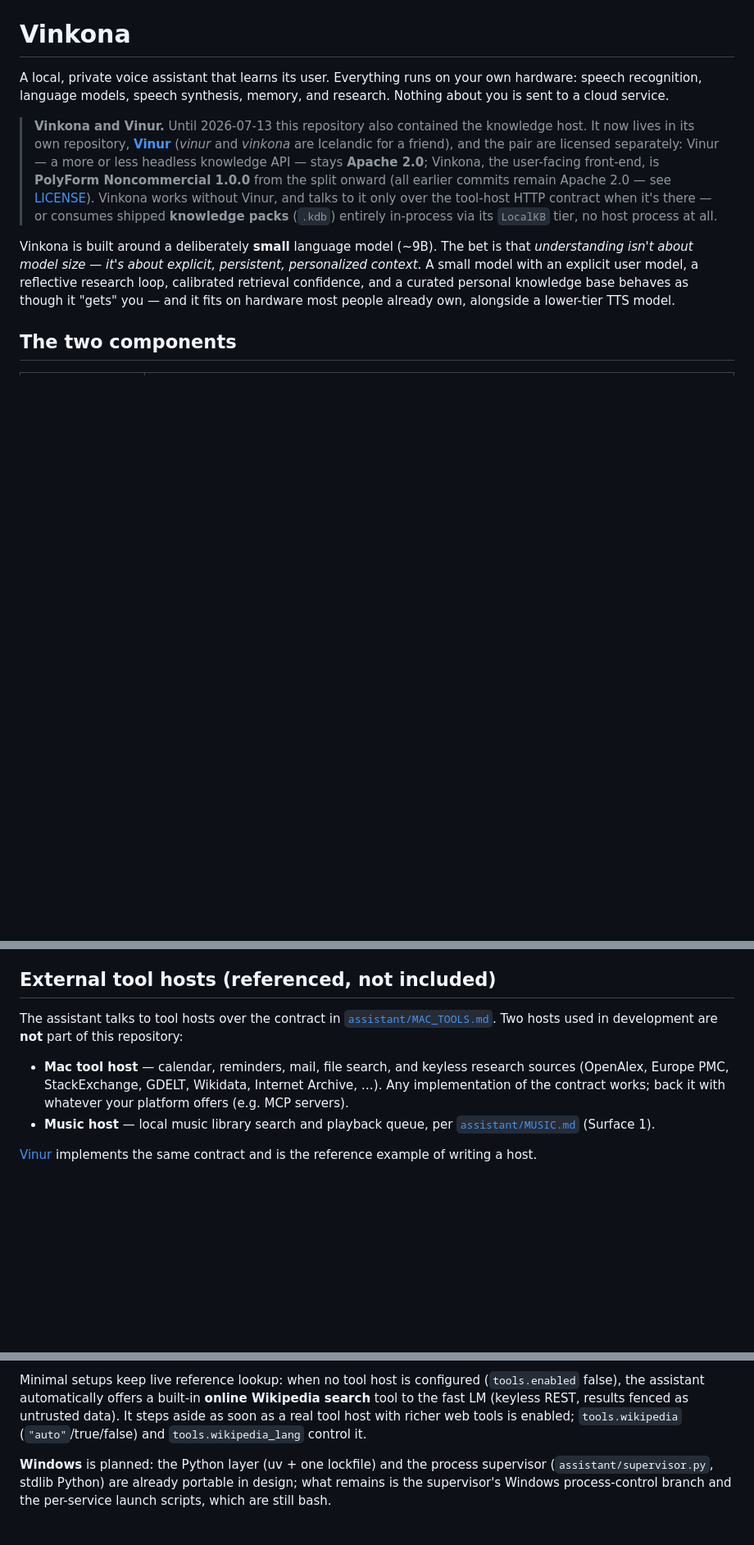
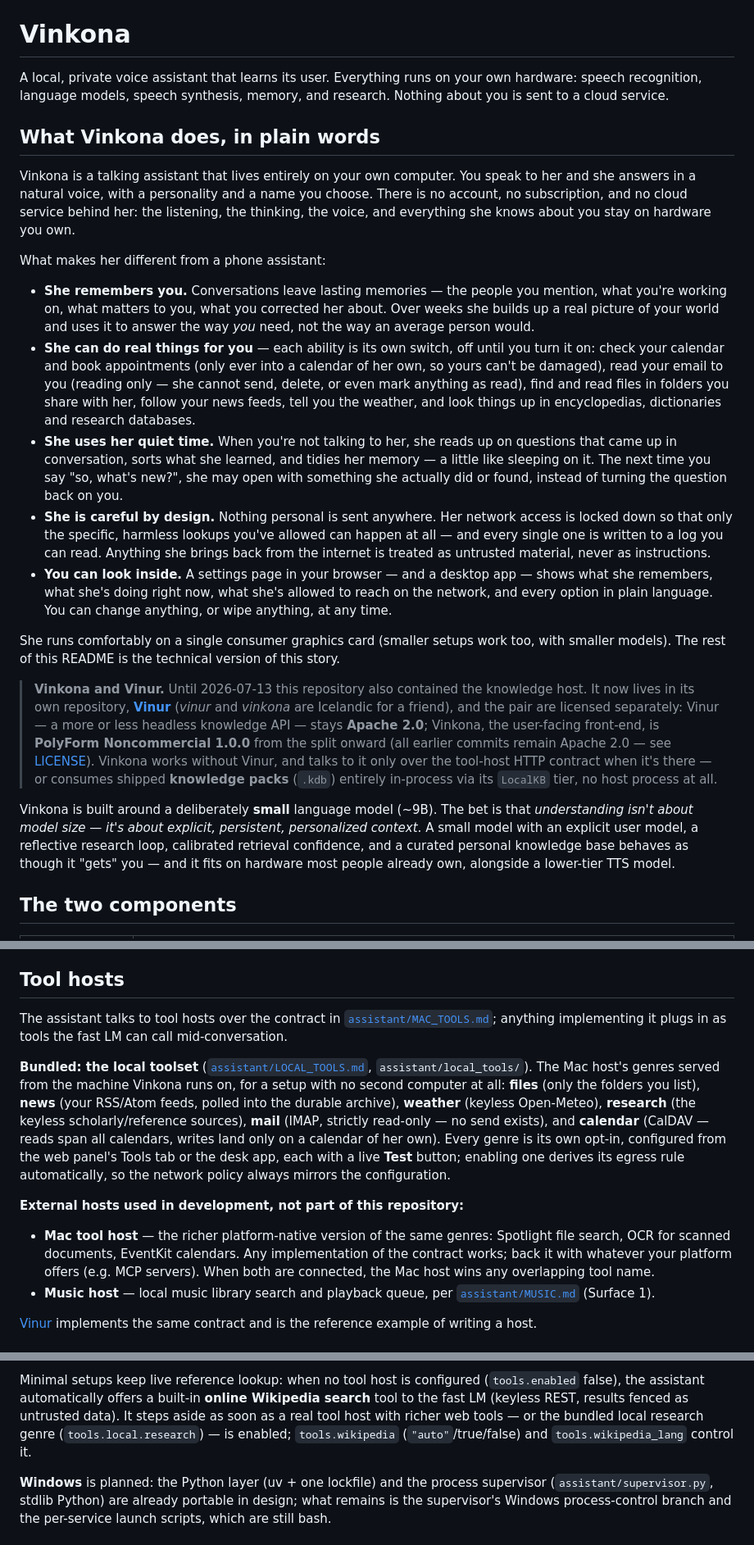
Before and after one commit to dantroline-sys/vinkona, a Markdown page: README.md, 3 parts joined by grey strips. Shown at 82% size. Rendered like a GitHub page; blank space fills up the shorter version.

Commit message:
docs(readme): plain-English opening section + current state
- new first section 'What Vinkona does, in plain words' — non-technical
  summary (memory, opt-in abilities, idle work, network containment,
  inspectability)
- bundled local toolset woven through: components table, architecture
  diagram, 'External tool hosts' reworked into 'Tool hosts' (bundled
  genres first, external hosts after), wikipedia:auto note
- 'gets you' list gains conversation openers (initiative) and
  self-composed tool graphs; desk app mentioned alongside the panel
- assistant/README: local_tools/ in the process map and module table

Co-Authored-By: Claude Fable 5 <noreply@anthropic.com>

```diff
--- a/README.md
+++ b/README.md
@@ -3,6 +3,46 @@
 A local, private voice assistant that learns its user. Everything runs on your
 own hardware: speech recognition, language models, speech synthesis, memory,
 and research. Nothing about you is sent to a cloud service.
+
+## What Vinkona does, in plain words
+
+Vinkona is a talking assistant that lives entirely on your own computer. You
+speak to her and she answers in a natural voice, with a personality and a name
+you choose. There is no account, no subscription, and no cloud service behind
+her: the listening, the thinking, the voice, and everything she knows about
+you stay on hardware you own.
+
+What makes her different from a phone assistant:
+
+- **She remembers you.** Conversations leave lasting memories — the people you
+  mention, what you're working on, what matters to you, what you corrected her
+  about. Over weeks she builds up a real picture of your world and uses it to
+  answer the way *you* need, not the way an average person would.
+- **She can do real things for you** — each ability is its own switch, off
+  until you turn it on: check your calendar and book appointments (only ever
+  into a calendar of her own, so yours can't be damaged), read your email to
+  you (reading only — she cannot send, delete, or even mark anything as read),
+  find and read files in folders you share with her, follow your news feeds,
+  tell you the weather, and look things up in encyclopedias, dictionaries and
+  research databases.
+- **She uses her quiet time.** When you're not talking to her, she reads up on
+  questions that came up in conversation, sorts what she learned, and tidies
+  her memory — a little like sleeping on it. The next time you say "so, what's
+  new?", she may open with something she actually did or found, instead of
+  turning the question back on you.
+- **She is careful by design.** Nothing personal is sent anywhere. Her network
+  access is locked down so that only the specific, harmless lookups you've
+  allowed can happen at all — and every single one is written to a log you can
+  read. Anything she brings back from the internet is treated as untrusted
+  material, never as instructions.
+- **You can look inside.** A settings page in your browser — and a desktop app
+  — shows what she remembers, what she's doing right now, what she's allowed
+  to reach on the network, and every option in plain language. You can change
+  anything, or wipe anything, at any time.
+
+She runs comfortably on a single consumer graphics card (smaller setups work
+too, with smaller models). The rest of this README is the technical version of
+this story.
 
 > **Vinkona and Vinur.** Until 2026-07-13 this repository also contained the
 > knowledge host. It now lives in its own repository,
@@ -138,16 +191,31 @@ Grown around those since:
   knowledge host's reference knowledge are different databases with different
   trust tiers; bulk knowledge can never overwrite personal fact.
 
-## External tool hosts (referenced, not included)
+## Tool hosts
 
 The assistant talks to tool hosts over the contract in
-[`assistant/MAC_TOOLS.md`](assistant/MAC_TOOLS.md). Two hosts used in
-development are **not** part of this repository:
+[`assistant/MAC_TOOLS.md`](assistant/MAC_TOOLS.md); anything implementing it
+plugs in as tools the fast LM can call mid-conversation.
 
-- **Mac tool host** — calendar, reminders, mail, file search, and keyless
-  research sources (OpenAlex, Europe PMC, StackExchange, GDELT, Wikidata,
-  Internet Archive, …). Any implementation of the contract works; back it with
-  whatever your platform offers (e.g. MCP servers).
+**Bundled: the local toolset** ([`assistant/LOCAL_TOOLS.md`](assistant/LOCAL_TOOLS.md),
+`assistant/local_tools/`). The Mac host's genres served from the machine
+Vinkona runs on, for a setup with no second computer at all: **files** (only
+the folders you list), **news** (your RSS/Atom feeds, polled into the durable
+archive), **weather** (keyless Open-Meteo), **research** (the keyless
+scholarly/reference sources), **mail** (IMAP, strictly read-only — no send
+exists), and **calendar** (CalDAV — reads span all calendars, writes land only
+on a calendar of her own). Every genre is its own opt-in, configured from the
+web panel's Tools tab or the desk app, each with a live **Test** button;
+enabling one derives its egress rule automatically, so the network policy
+always mirrors the configuration.
+
+**External hosts used in development, not part of this repository:**
+
+- **Mac tool host** — the richer platform-native version of the same genres:
+  Spotlight file search, OCR for scanned documents, EventKit calendars. Any
+  implementation of the contract works; back it with whatever your platform
+  offers (e.g. MCP servers). When both are connected, the Mac host wins any
+  overlapping tool name.
 - **Music host** — local music library search and playback queue, per
   [`assistant/MUSIC.md`](assistant/MUSIC.md) (Surface 1).
 
@@ -284,8 +352,9 @@ Minimal setups keep live reference lookup: when no tool host is configured
 (`tools.enabled` false), the assistant automatically offers a built-in
 **online Wikipedia search** tool to the fast LM (keyless REST, results
 fenced as untrusted data). It steps aside as soon as a real tool host with
-richer web tools is enabled; `tools.wikipedia` (`"auto"`/true/false) and
-`tools.wikipedia_lang` control it.
+richer web tools — or the bundled local research genre
+(`tools.local.research`) — is enabled; `tools.wikipedia`
+(`"auto"`/true/false) and `tools.wikipedia_lang` control it.
 
 **Windows** is planned: the Python layer (uv + one lockfile) and the process
 supervisor (`assistant/supervisor.py`, stdlib Python) are already portable in
```
Also changed, not shown: other parts of README.md (+21 -8 lines), assistant/README.md (+3 -1 lines).
